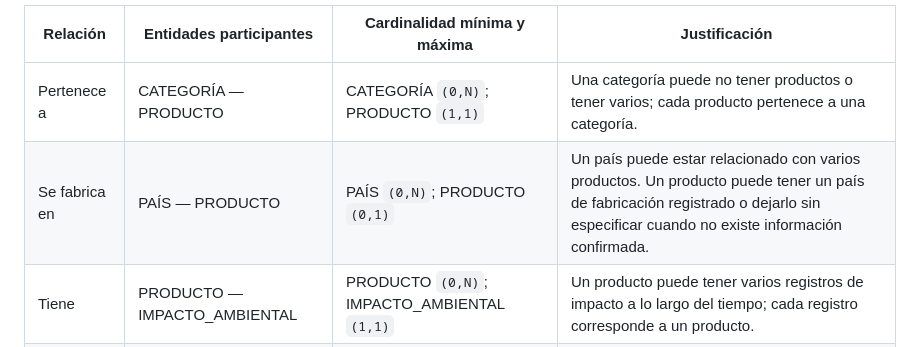
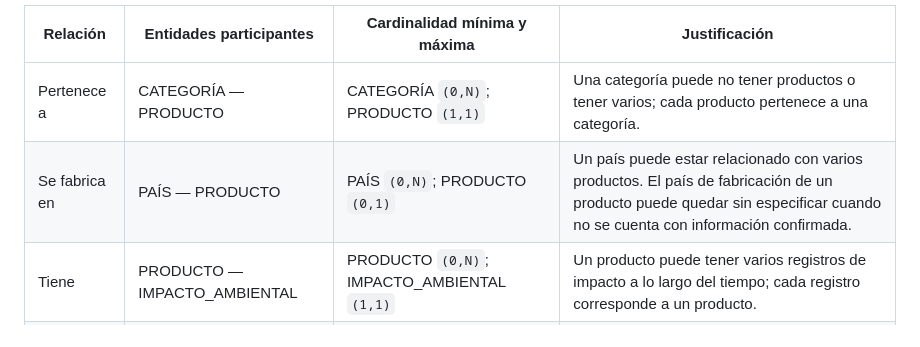
Before and after one commit to lisie02/Practica-1-Modelo-entidad-relaci-n-, a Markdown page: README.md, the part around the change. GitHub-like rendering.

Commit message:
Update COUNTRY and PRODUCT relationship description
Clarified the description of the relationship between COUNTRY and PRODUCT in the README.

```diff
--- a/README.md
+++ b/README.md
@@ -108,7 +108,7 @@ Las cardinalidades se expresan como `(mínimo, máximo)`. El mínimo indica si l
 | Relación | Entidades participantes | Cardinalidad mínima y máxima | Justificación |
 |---|---|---|---|
 | Pertenece a | CATEGORÍA — PRODUCTO | CATEGORÍA `(0,N)`; PRODUCTO `(1,1)` | Una categoría puede no tener productos o tener varios; cada producto pertenece a una categoría. |
-| Se fabrica en | PAÍS — PRODUCTO | PAÍS `(0,N)`; PRODUCTO `(0,1)` | Un país puede estar relacionado con varios productos. Un producto puede tener un país de fabricación registrado o dejarlo sin especificar cuando no existe información confirmada. |
+| Se fabrica en | PAÍS — PRODUCTO | PAÍS `(0,N)`; PRODUCTO `(0,1)` | Un país puede estar relacionado con varios productos. El país de fabricación de un producto puede quedar sin especificar cuando no se cuenta con información confirmada. |
 | Tiene | PRODUCTO — IMPACTO_AMBIENTAL | PRODUCTO `(0,N)`; IMPACTO_AMBIENTAL `(1,1)` | Un producto puede tener varios registros de impacto a lo largo del tiempo; cada registro corresponde a un producto. |
 | Se obtiene de | FUENTE — IMPACTO_AMBIENTAL | FUENTE `(0,N)`; IMPACTO_AMBIENTAL `(1,1)` | Una fuente puede respaldar varios registros; cada registro de impacto se asocia con una fuente. |
 
```
